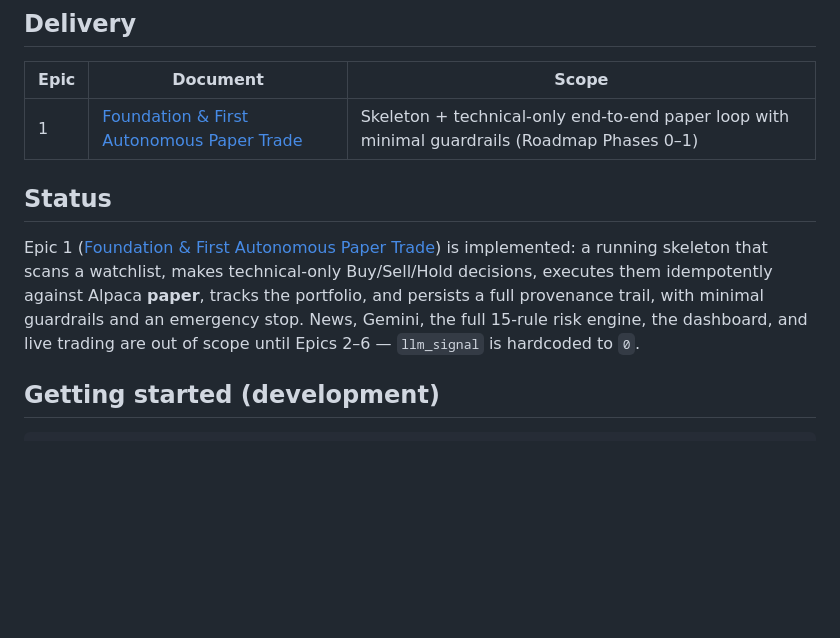
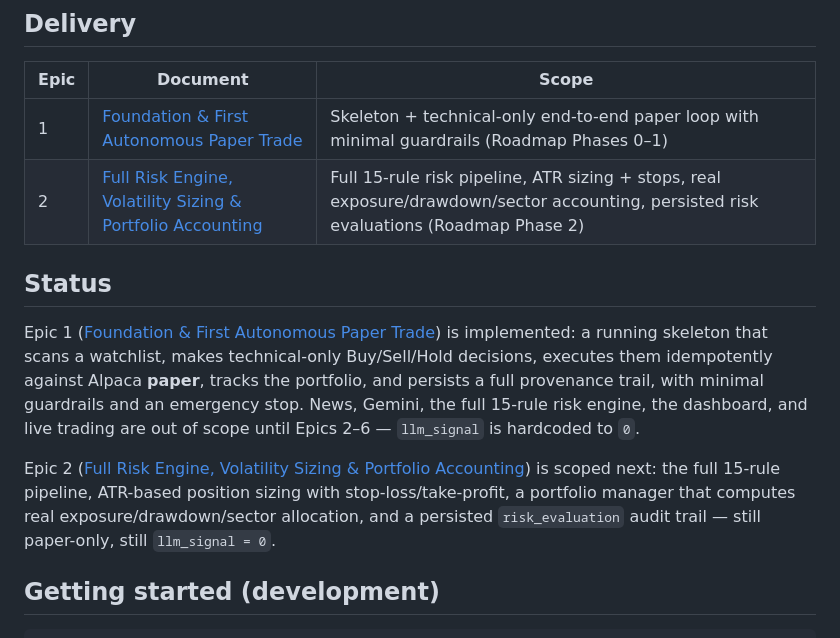
Before and after one commit to traxon99/clav, a Markdown page: README.md, the part around the change. Rendered like a GitHub page; blank space fills up the shorter version.

```diff
--- a/README.md
+++ b/README.md
@@ -49,6 +49,7 @@ risk checks, and an emergency stop.
 | Epic | Document | Scope |
 |------|----------|-------|
 | 1 | [Foundation & First Autonomous Paper Trade](docs/epics/epic-01-foundation.md) | Skeleton + technical-only end-to-end paper loop with minimal guardrails (Roadmap Phases 0–1) |
+| 2 | [Full Risk Engine, Volatility Sizing & Portfolio Accounting](docs/epics/epic-02-risk-and-portfolio.md) | Full 15-rule risk pipeline, ATR sizing + stops, real exposure/drawdown/sector accounting, persisted risk evaluations (Roadmap Phase 2) |
 
 ## Status
 
@@ -58,6 +59,11 @@ decisions, executes them idempotently against Alpaca **paper**, tracks the portf
 persists a full provenance trail, with minimal guardrails and an emergency stop. News,
 Gemini, the full 15-rule risk engine, the dashboard, and live trading are out of scope until
 Epics 2–6 — `llm_signal` is hardcoded to `0`.
+
+Epic 2 ([Full Risk Engine, Volatility Sizing & Portfolio Accounting](docs/epics/epic-02-risk-and-portfolio.md))
+is scoped next: the full 15-rule pipeline, ATR-based position sizing with stop-loss/take-profit,
+a portfolio manager that computes real exposure/drawdown/sector allocation, and a persisted
+`risk_evaluation` audit trail — still paper-only, still `llm_signal = 0`.
 
 ## Getting started (development)
 
```
Also changed, not shown: docs/12-roadmap.md (+1 -0 lines), docs/epics/epic-02-risk-and-portfolio.md (added, +360 -0 lines).
